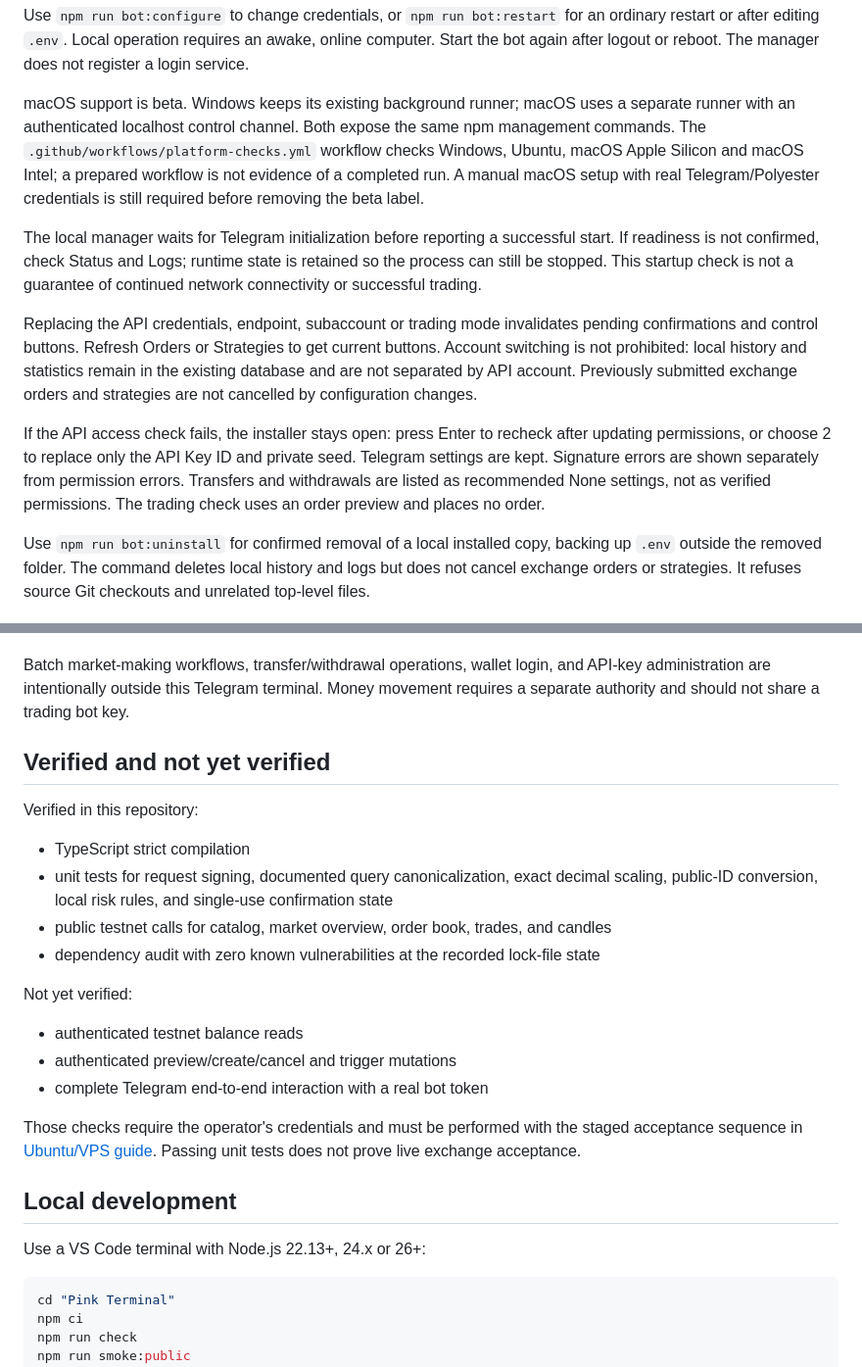
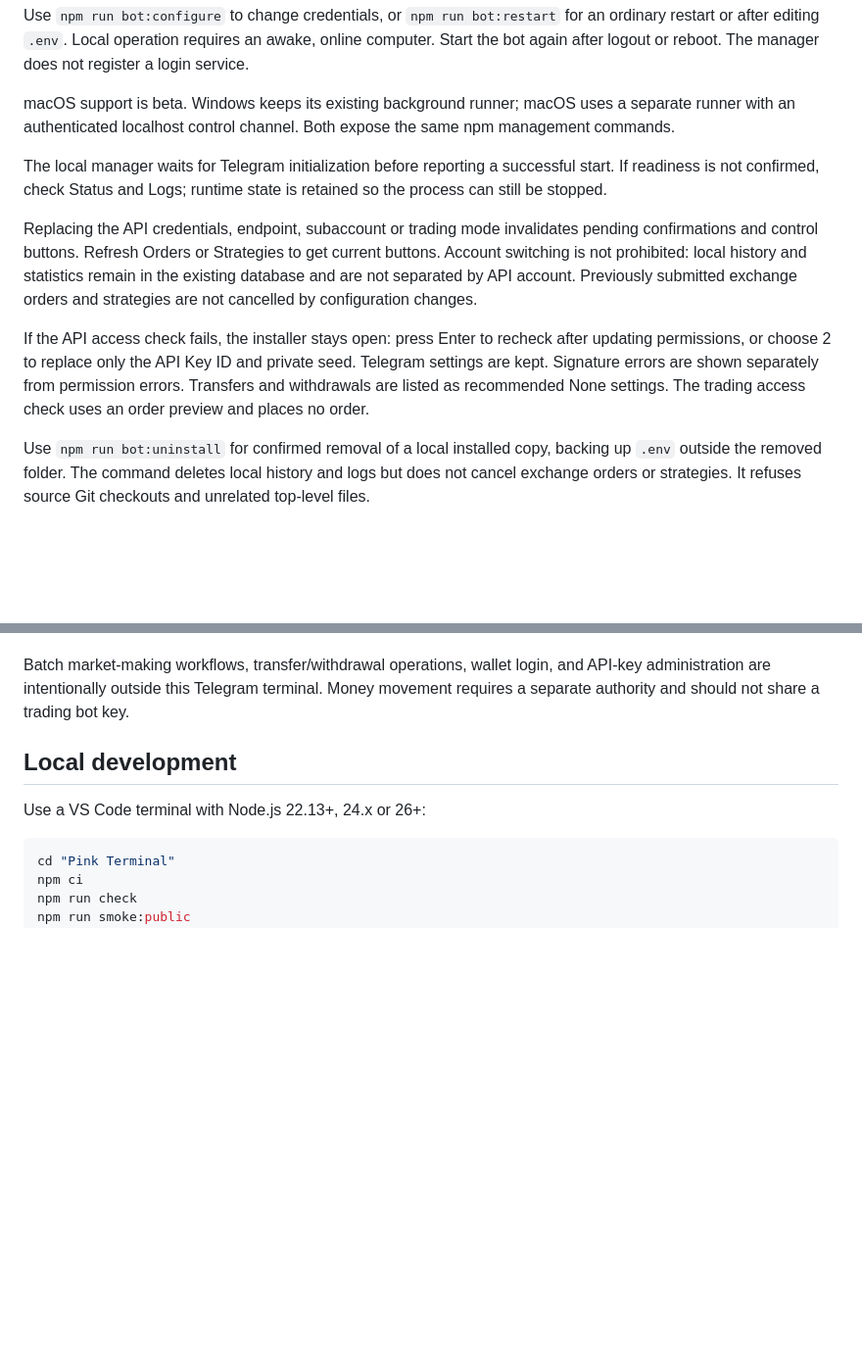
Before and after one commit to web3cadet/pink-terminal, a Markdown page: docs/advanced.md, 2 parts joined by grey strips. Shown at 98% size. GitHub-like rendering; blank space fills up the shorter version.

```diff
--- a/docs/advanced.md
+++ b/docs/advanced.md
@@ -88,13 +88,13 @@ Choose **Update from GitHub** in the menu or run `npm run bot:update`. After con
 
 Use `npm run bot:configure` to change credentials, or `npm run bot:restart` for an ordinary restart or after editing `.env`. Local operation requires an awake, online computer. Start the bot again after logout or reboot. The manager does not register a login service.
 
-macOS support is beta. Windows keeps its existing background runner; macOS uses a separate runner with an authenticated localhost control channel. Both expose the same npm management commands. The `.github/workflows/platform-checks.yml` workflow checks Windows, Ubuntu, macOS Apple Silicon and macOS Intel; a prepared workflow is not evidence of a completed run. A manual macOS setup with real Telegram/Polyester credentials is still required before removing the beta label.
+macOS support is beta. Windows keeps its existing background runner; macOS uses a separate runner with an authenticated localhost control channel. Both expose the same npm management commands.
 
-The local manager waits for Telegram initialization before reporting a successful start. If readiness is not confirmed, check Status and Logs; runtime state is retained so the process can still be stopped. This startup check is not a guarantee of continued network connectivity or successful trading.
+The local manager waits for Telegram initialization before reporting a successful start. If readiness is not confirmed, check Status and Logs; runtime state is retained so the process can still be stopped.
 
 Replacing the API credentials, endpoint, subaccount or trading mode invalidates pending confirmations and control buttons. Refresh Orders or Strategies to get current buttons. Account switching is not prohibited: local history and statistics remain in the existing database and are not separated by API account. Previously submitted exchange orders and strategies are not cancelled by configuration changes.
 
-If the API access check fails, the installer stays open: press Enter to recheck after updating permissions, or choose 2 to replace only the API Key ID and private seed. Telegram settings are kept. Signature errors are shown separately from permission errors. Transfers and withdrawals are listed as recommended None settings, not as verified permissions. The trading check uses an order preview and places no order.
+If the API access check fails, the installer stays open: press Enter to recheck after updating permissions, or choose 2 to replace only the API Key ID and private seed. Telegram settings are kept. Signature errors are shown separately from permission errors. Transfers and withdrawals are listed as recommended None settings. The trading access check uses an order preview and places no order.
 
 Use `npm run bot:uninstall` for confirmed removal of a local installed copy, backing up `.env` outside the removed folder. The command deletes local history and logs but does not cancel exchange orders or strategies. It refuses source Git checkouts and unrelated top-level files.
 
@@ -124,23 +124,6 @@ The local manager's **Recent logs** view on Windows and macOS formats events wit
 - paper mode, SQLite journal, structured secret-filtering logs, Docker deployment
 
 Batch market-making workflows, transfer/withdrawal operations, wallet login, and API-key administration are intentionally outside this Telegram terminal. Money movement requires a separate authority and should not share a trading bot key.
-
-## Verified and not yet verified
-
-Verified in this repository:
-
-- TypeScript strict compilation
-- unit tests for request signing, documented query canonicalization, exact decimal scaling, public-ID conversion, local risk rules, and single-use confirmation state
-- public testnet calls for catalog, market overview, order book, trades, and candles
-- dependency audit with zero known vulnerabilities at the recorded lock-file state
-
-Not yet verified:
-
-- authenticated testnet balance reads
-- authenticated preview/create/cancel and trigger mutations
-- complete Telegram end-to-end interaction with a real bot token
-
-Those checks require the operator's credentials and must be performed with the staged acceptance sequence in [Ubuntu/VPS guide](ubuntu-vps.md). Passing unit tests does not prove live exchange acceptance.
 
 ## Local development
 
```
Also changed, not shown: README.md (+2 -2 lines), docs/ubuntu-vps.md (+5 -24 lines).
